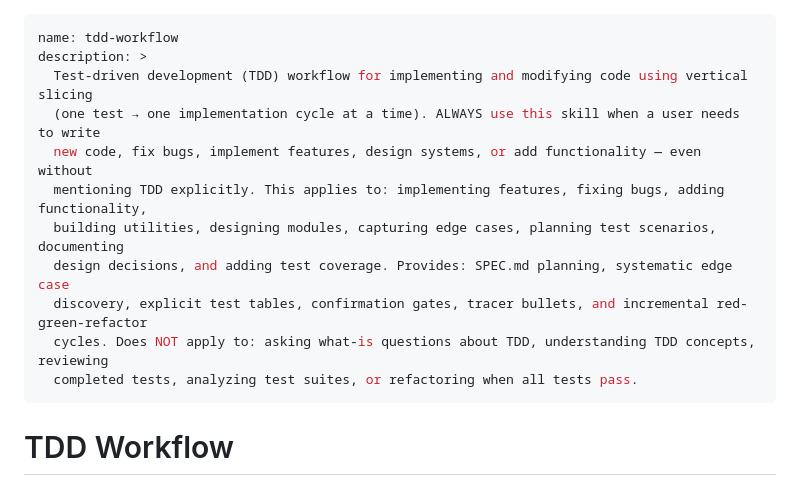
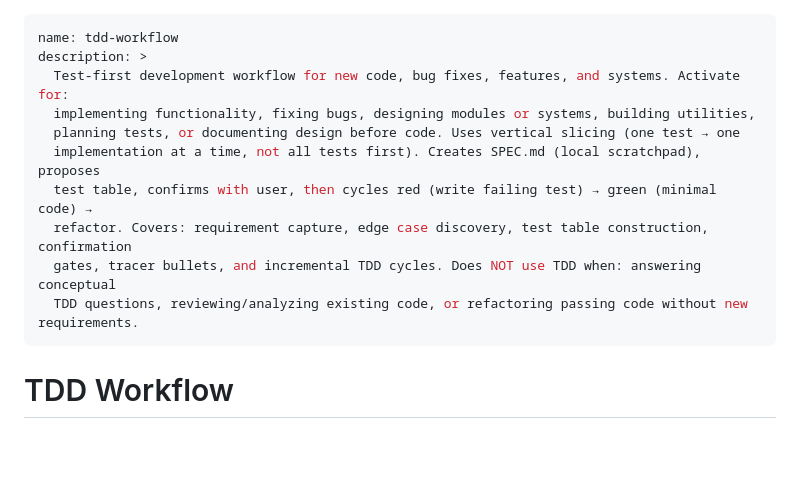
Before and after one commit to AbsaOSS/agentic-toolkit, a Markdown page: skills/tdd-workflow/SKILL.md, the part around the change. GitHub-like rendering; blank space fills up the shorter version.

Commit message:
feat: refine TDD workflow description for clarity and scope

```diff
--- a/skills/tdd-workflow/SKILL.md
+++ b/skills/tdd-workflow/SKILL.md
@@ -1,15 +1,14 @@
 ---
 name: tdd-workflow
 description: >
-  Test-driven development (TDD) workflow for implementing and modifying code using vertical slicing
-  (one test → one implementation cycle at a time). ALWAYS use this skill when a user needs to write
-  new code, fix bugs, implement features, design systems, or add functionality — even without
-  mentioning TDD explicitly. This applies to: implementing features, fixing bugs, adding functionality,
-  building utilities, designing modules, capturing edge cases, planning test scenarios, documenting
-  design decisions, and adding test coverage. Provides: SPEC.md planning, systematic edge case
-  discovery, explicit test tables, confirmation gates, tracer bullets, and incremental red-green-refactor
-  cycles. Does NOT apply to: asking what-is questions about TDD, understanding TDD concepts, reviewing
-  completed tests, analyzing test suites, or refactoring when all tests pass.
+  Test-first development workflow for new code, bug fixes, features, and systems. Activate for:
+  implementing functionality, fixing bugs, designing modules or systems, building utilities,
+  planning tests, or documenting design before code. Uses vertical slicing (one test → one
+  implementation at a time, not all tests first). Creates SPEC.md (local scratchpad), proposes
+  test table, confirms with user, then cycles red (write failing test) → green (minimal code) →
+  refactor. Covers: requirement capture, edge case discovery, test table construction, confirmation
+  gates, tracer bullets, and incremental TDD cycles. Does NOT use TDD when: answering conceptual
+  TDD questions, reviewing/analyzing existing code, or refactoring passing code without new requirements.
 ---
 
 # TDD Workflow
```
